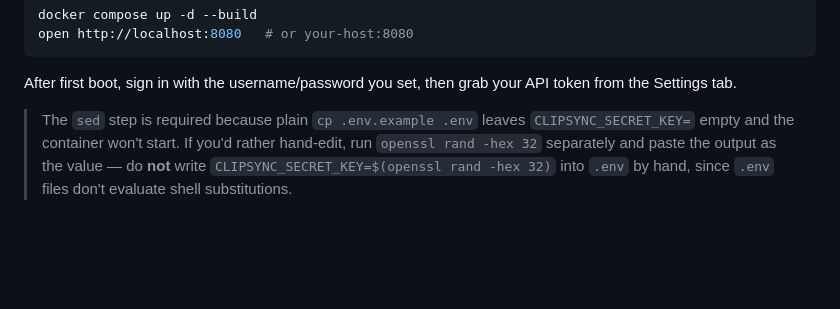
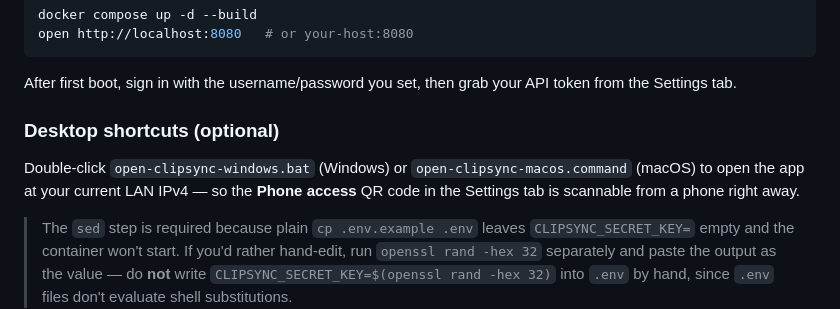
Before and after one commit to Maxsafer/clipsync, a Markdown page: README.md, the part around the change. Drawn GitHub-style; blank space fills up the shorter version.

Commit message:
open files documentation

```diff
--- a/README.md
+++ b/README.md
@@ -29,6 +29,13 @@ open http://localhost:8080   # or your-host:8080
 
 After first boot, sign in with the username/password you set, then grab your
 API token from the Settings tab.
+
+### Desktop shortcuts (optional)
+
+Double-click `open-clipsync-windows.bat` (Windows) or
+`open-clipsync-macos.command` (macOS) to open the app at your current LAN
+IPv4 — so the **Phone access** QR code in the Settings tab is scannable
+from a phone right away.
 
 > The `sed` step is required because plain `cp .env.example .env` leaves
 > `CLIPSYNC_SECRET_KEY=` empty and the container won't start. If you'd rather
```
